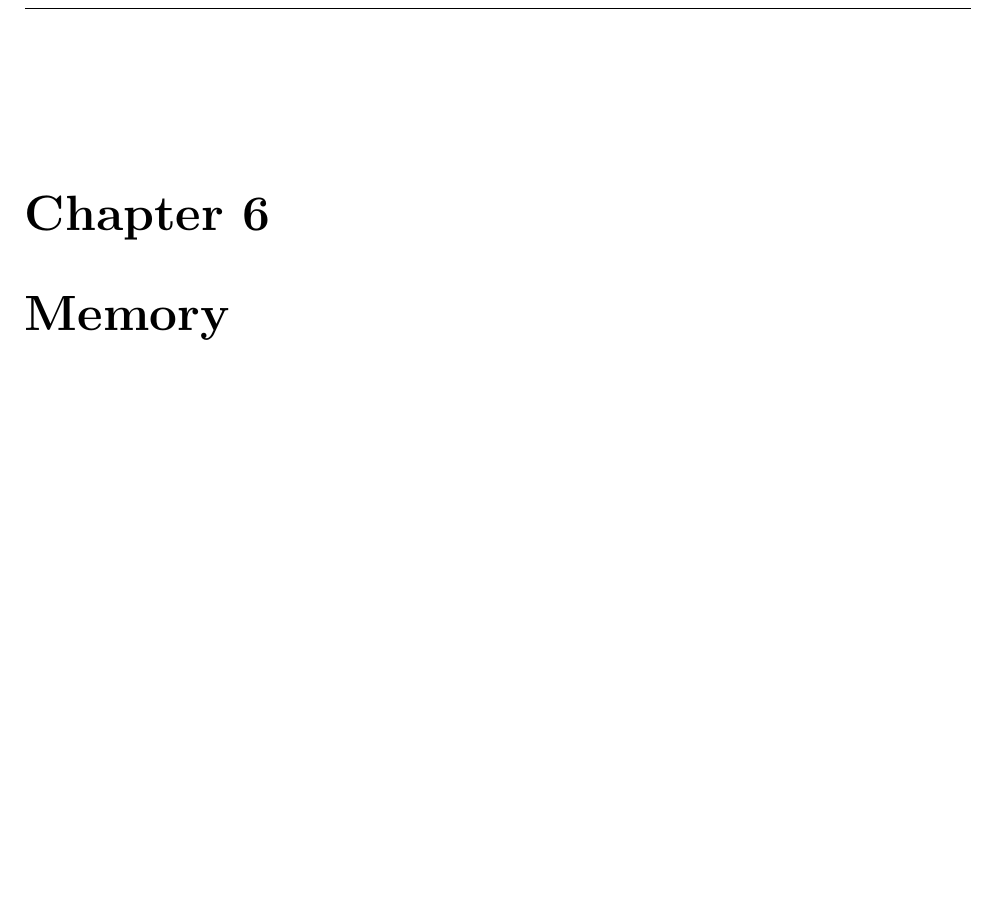
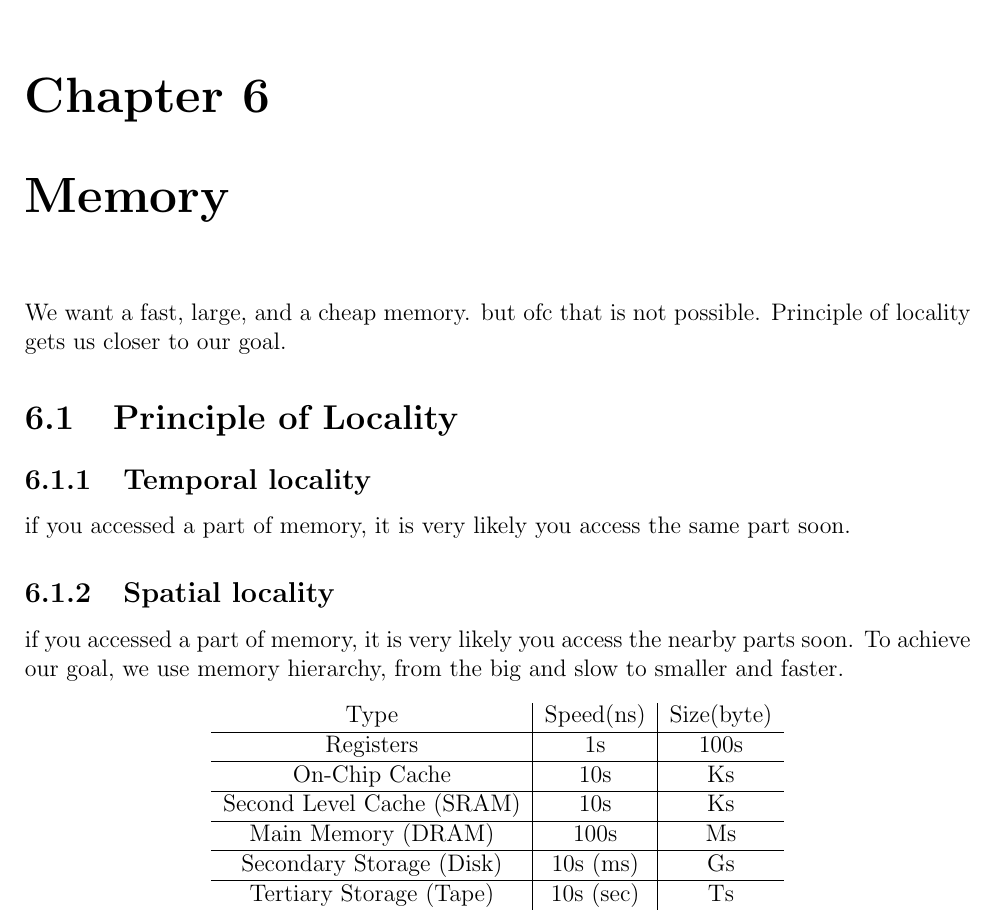
Before and after one commit to alxelr2014/Notes, a LaTeX book (main.tex, which reads Chapters/Memory.tex): part of page 15 of 15, cut so that both start at the same text, the shorter picture padded with empty space. Compiled offline with pdfLaTeX; a LaTeX package or settings file that is missing is left out.

Commit message:
memory 2

```diff
--- a/Chapters/Memory.tex
+++ b/Chapters/Memory.tex
@@ -1 +1,20 @@
 \chapter{Memory}
+We want a fast, large, and a cheap memory. but ofc that is not possible.
+Principle of locality gets us closer to our goal.
+\section{Principle of Locality}
+\subsection{Temporal locality}
+if you accessed a part of memory, it is very likely you access the same part soon.
+\subsection{Spatial locality}
+if you accessed a part of memory, it is very likely you access the nearby parts soon.
+To achieve our goal, we use memory hierarchy, from the big and slow to smaller and faster.
+\begin{center}
+    \begin{tabular}{c|c|c}
+        Type                      & Speed(ns) & Size(byte) \\ \hline
+        Registers                 & 1s        & 100s       \\\hline
+        On-Chip Cache             & 10s       & Ks         \\\hline
+        Second Level Cache (SRAM) & 10s       & Ks         \\\hline
+        Main Memory (DRAM)        & 100s      & Ms         \\\hline
+        Secondary Storage (Disk)  & 10s (ms)  & Gs         \\\hline
+        Tertiary Storage (Tape)   & 10s (sec) & Ts
+    \end{tabular}
+\end{center}
```
Also changed, not shown: main.pdf, 7 other files.
